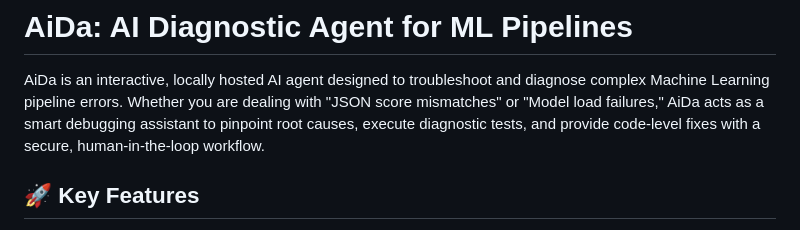
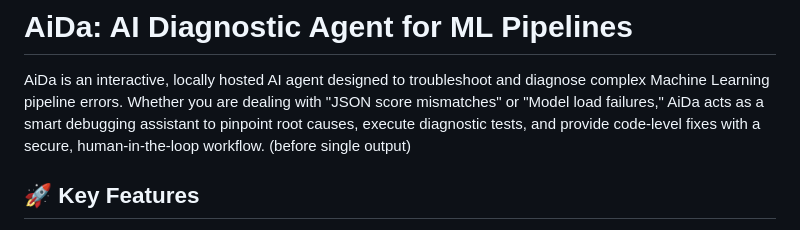
Before and after one commit to gopal-ag/aida_agent, a Markdown page: README.md, the part around the change. Rendered like a GitHub page.

Commit message:
before single seq

```diff
--- a/README.md
+++ b/README.md
@@ -1,7 +1,7 @@
 # AiDa: AI Diagnostic Agent for ML Pipelines
 
 AiDa is an interactive, locally hosted AI agent designed to troubleshoot and diagnose complex Machine Learning pipeline errors. Whether you are dealing with "JSON score mismatches" or "Model load failures," AiDa acts as a smart debugging assistant to pinpoint root causes, execute diagnostic tests, and provide code-level fixes with a secure, human-in-the-loop workflow.
-
+(before single output)
 ## 🚀 Key Features
 
 - **Smart Artifact Extraction:** AiDa correctly identifies the exact files needed to debug your specific issue based on strict signature mappings.
```
